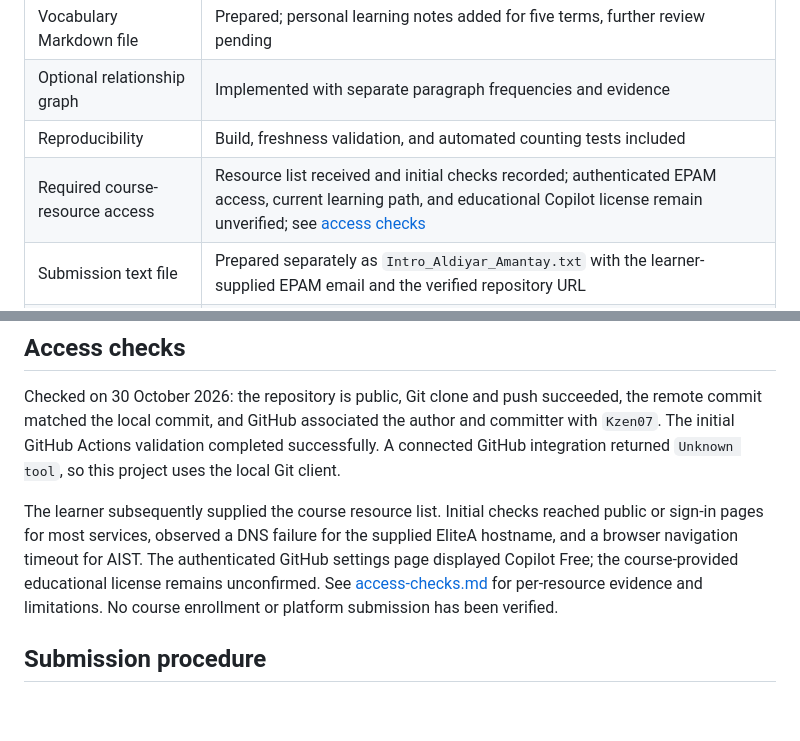
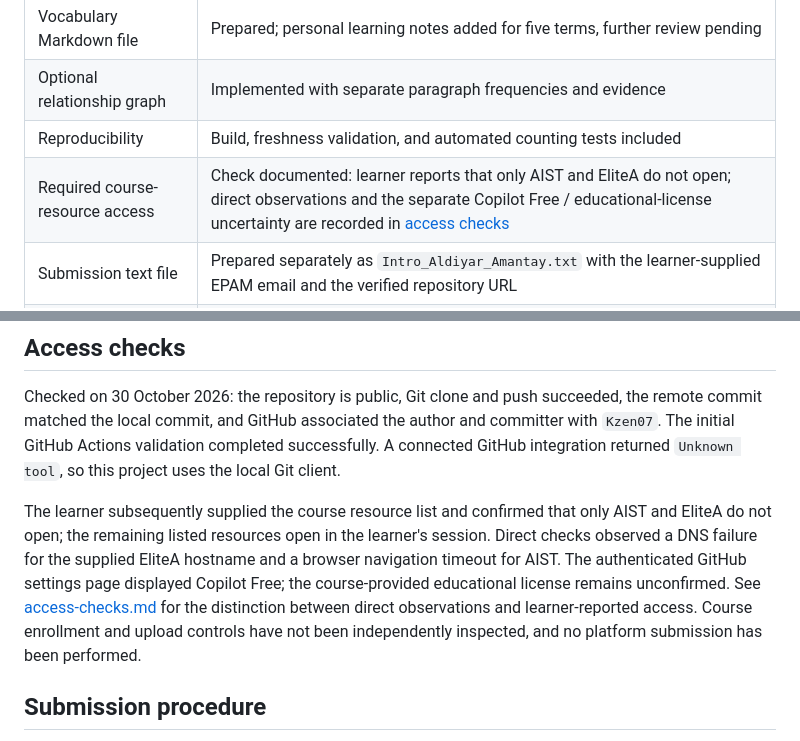
Before and after one commit to Kzen07/epam, a Markdown page: README.md, 2 parts joined by grey strips. GitHub-like rendering; blank space fills up the shorter version.

Commit message:
docs: record learner-confirmed access and unavailable course platforms

```diff
--- a/README.md
+++ b/README.md
@@ -57,7 +57,7 @@ tests/
 | Vocabulary Markdown file | Prepared; personal learning notes added for five terms, further review pending |
 | Optional relationship graph | Implemented with separate paragraph frequencies and evidence |
 | Reproducibility | Build, freshness validation, and automated counting tests included |
-| Required course-resource access | Resource list received and initial checks recorded; authenticated EPAM access, current learning path, and educational Copilot license remain unverified; see [access checks](access-checks.md) |
+| Required course-resource access | Check documented: learner reports that only AIST and EliteA do not open; direct observations and the separate Copilot Free / educational-license uncertainty are recorded in [access checks](access-checks.md) |
 | Submission text file | Prepared separately as `Intro_Aldiyar_Amantay.txt` with the learner-supplied EPAM email and the verified repository URL |
 | Upload and final submission | Pending; requires the learner's explicit confirmation |
 
@@ -67,7 +67,7 @@ The learner has contributed initial explanations for RAG, hallucination, tool ca
 
 Checked on 30 October 2026: the repository is public, Git clone and push succeeded, the remote commit matched the local commit, and GitHub associated the author and committer with `Kzen07`. The initial GitHub Actions validation completed successfully. A connected GitHub integration returned `Unknown tool`, so this project uses the local Git client.
 
-The learner subsequently supplied the course resource list. Initial checks reached public or sign-in pages for most services, observed a DNS failure for the supplied EliteA hostname, and a browser navigation timeout for AIST. The authenticated GitHub settings page displayed Copilot Free; the course-provided educational license remains unconfirmed. See [access-checks.md](access-checks.md) for per-resource evidence and limitations. No course enrollment or platform submission has been verified.
+The learner subsequently supplied the course resource list and confirmed that only AIST and EliteA do not open; the remaining listed resources open in the learner's session. Direct checks observed a DNS failure for the supplied EliteA hostname and a browser navigation timeout for AIST. The authenticated GitHub settings page displayed Copilot Free; the course-provided educational license remains unconfirmed. See [access-checks.md](access-checks.md) for the distinction between direct observations and learner-reported access. Course enrollment and upload controls have not been independently inspected, and no platform submission has been performed.
 
 ## Submission procedure
 
```
Also changed, not shown: access-checks.md (+16 -14 lines).
